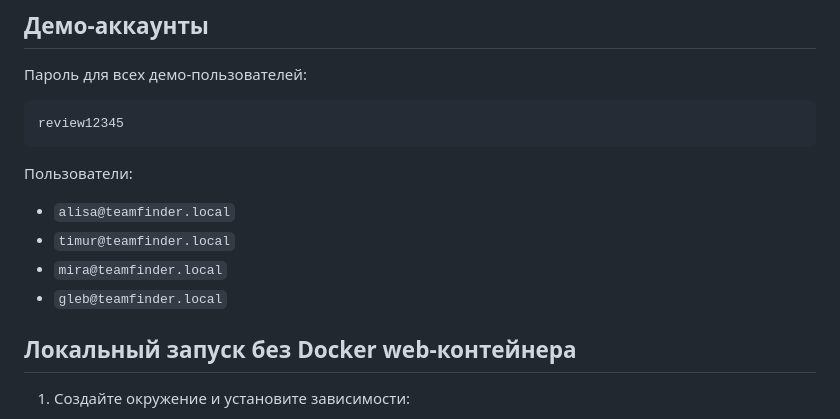
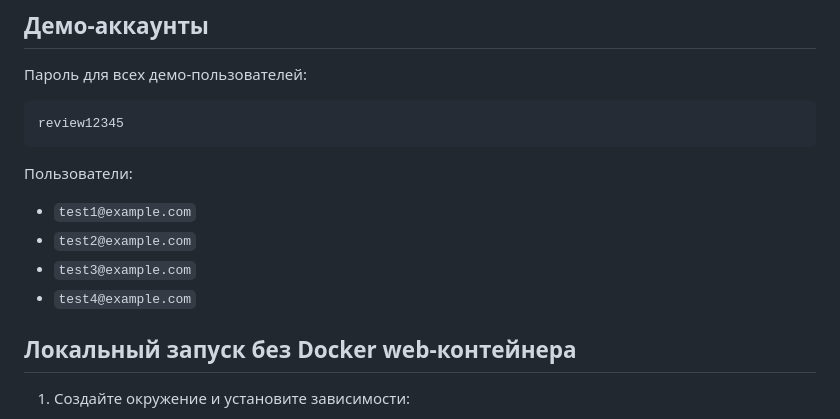
Before and after one commit to raym2051/team-finder-ad, a Markdown page: readme.md, the part around the change. GitHub-like rendering.

Commit message:
Complete

```diff
--- a/readme.md
+++ b/readme.md
@@ -54,10 +54,10 @@ review12345
 
 Пользователи:
 
-- `alisa@teamfinder.local`
-- `timur@teamfinder.local`
-- `mira@teamfinder.local`
-- `gleb@teamfinder.local`
+- `test1@example.com`
+- `test2@example.com`
+- `test3@example.com`
+- `test4@example.com`
 
 ## Локальный запуск без Docker web-контейнера
 
```
